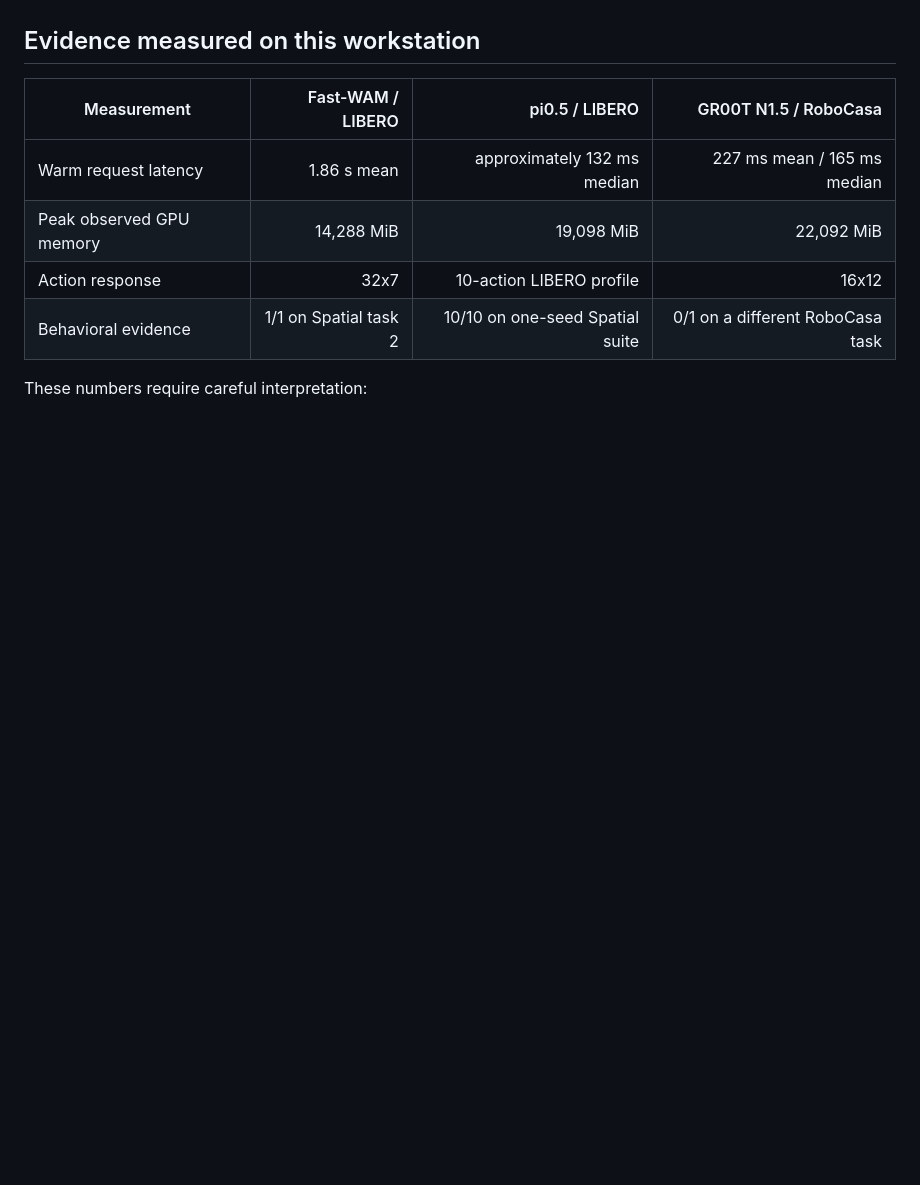
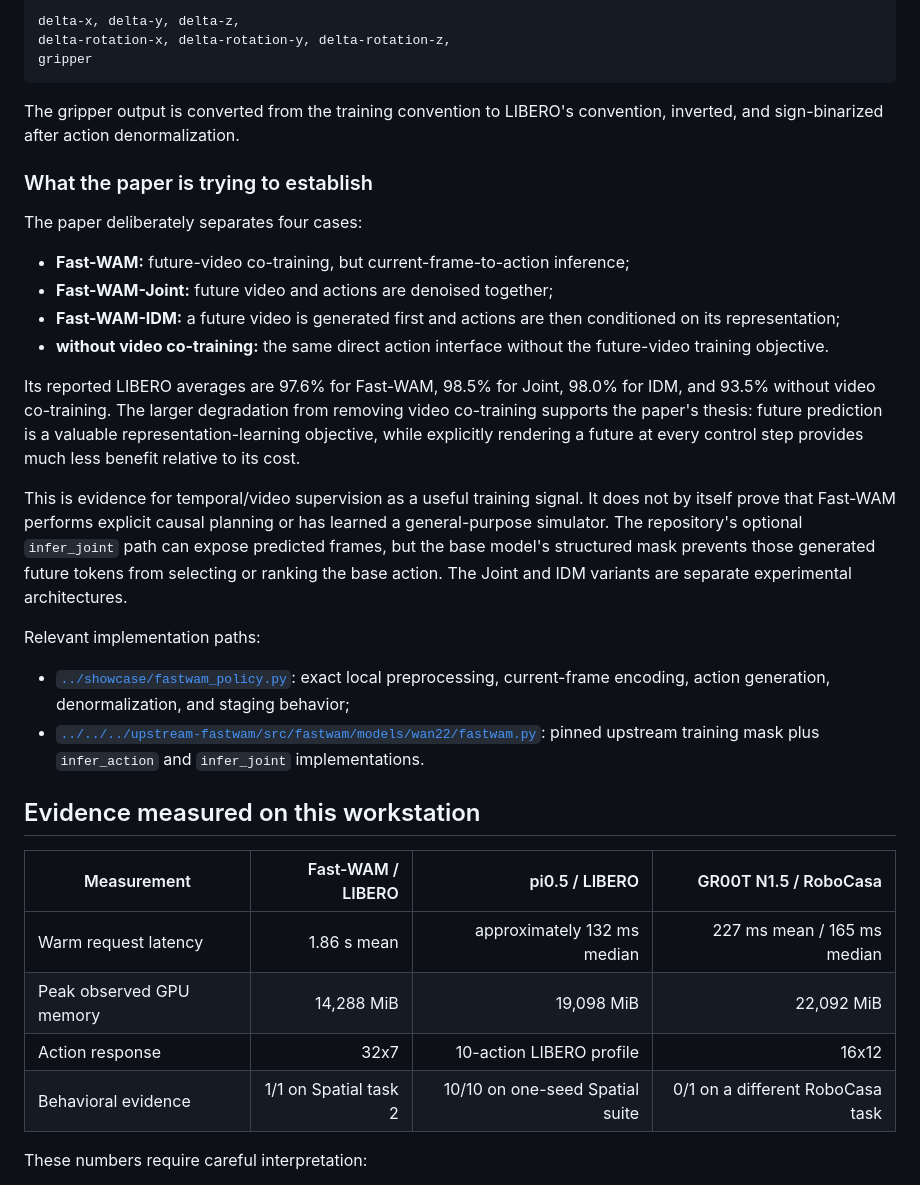
Before and after one commit to robodreamer/embodied-policy-lab, a Markdown page: notes/2026-08-19-fastwam-vs-vla-comparison.md, the part around one of its changes. Drawn GitHub-style; blank space fills up the shorter version.

Commit message:
Explain Fast-WAM action inference

````diff
--- a/notes/2026-08-19-fastwam-vs-vla-comparison.md
+++ b/notes/2026-08-19-fastwam-vs-vla-comparison.md
@@ -31,3 +118,43 @@ not a visible imagined rollout before every action.
+```text
+delta-x, delta-y, delta-z,
+delta-rotation-x, delta-rotation-y, delta-rotation-z,
+gripper
+```
+
+The gripper output is converted from the training convention to LIBERO's
+convention, inverted, and sign-binarized after action denormalization.
+
+### What the paper is trying to establish
+
+The paper deliberately separates four cases:
+
+- **Fast-WAM:** future-video co-training, but current-frame-to-action inference;
+- **Fast-WAM-Joint:** future video and actions are denoised together;
+- **Fast-WAM-IDM:** a future video is generated first and actions are then
+  conditioned on its representation;
+- **without video co-training:** the same direct action interface without the
+  future-video training objective.
+
+Its reported LIBERO averages are 97.6% for Fast-WAM, 98.5% for Joint, 98.0%
+for IDM, and 93.5% without video co-training. The larger degradation from
+removing video co-training supports the paper's thesis: future prediction is a
+valuable representation-learning objective, while explicitly rendering a
+future at every control step provides much less benefit relative to its cost.
+
+This is evidence for temporal/video supervision as a useful training signal. It
+does not by itself prove that Fast-WAM performs explicit causal planning or has
+learned a general-purpose simulator. The repository's optional `infer_joint`
+path can expose predicted frames, but the base model's structured mask prevents
+those generated future tokens from selecting or ranking the base action. The
+Joint and IDM variants are separate experimental architectures.
+
+Relevant implementation paths:
+
+- [`../showcase/fastwam_policy.py`](../showcase/fastwam_policy.py): exact local
+  preprocessing, current-frame encoding, action generation, denormalization,
+  and staging behavior;
+- [`../../../upstream-fastwam/src/fastwam/models/wan22/fastwam.py`](../../../upstream-fastwam/src/fastwam/models/wan22/fastwam.py): pinned upstream
+  training mask plus `infer_action` and `infer_joint` implementations.
 
 ## Evidence measured on this workstation
 
````
Also changed, not shown: other parts of notes/2026-08-19-fastwam-vs-vla-comparison.md (+87 -0 lines).
